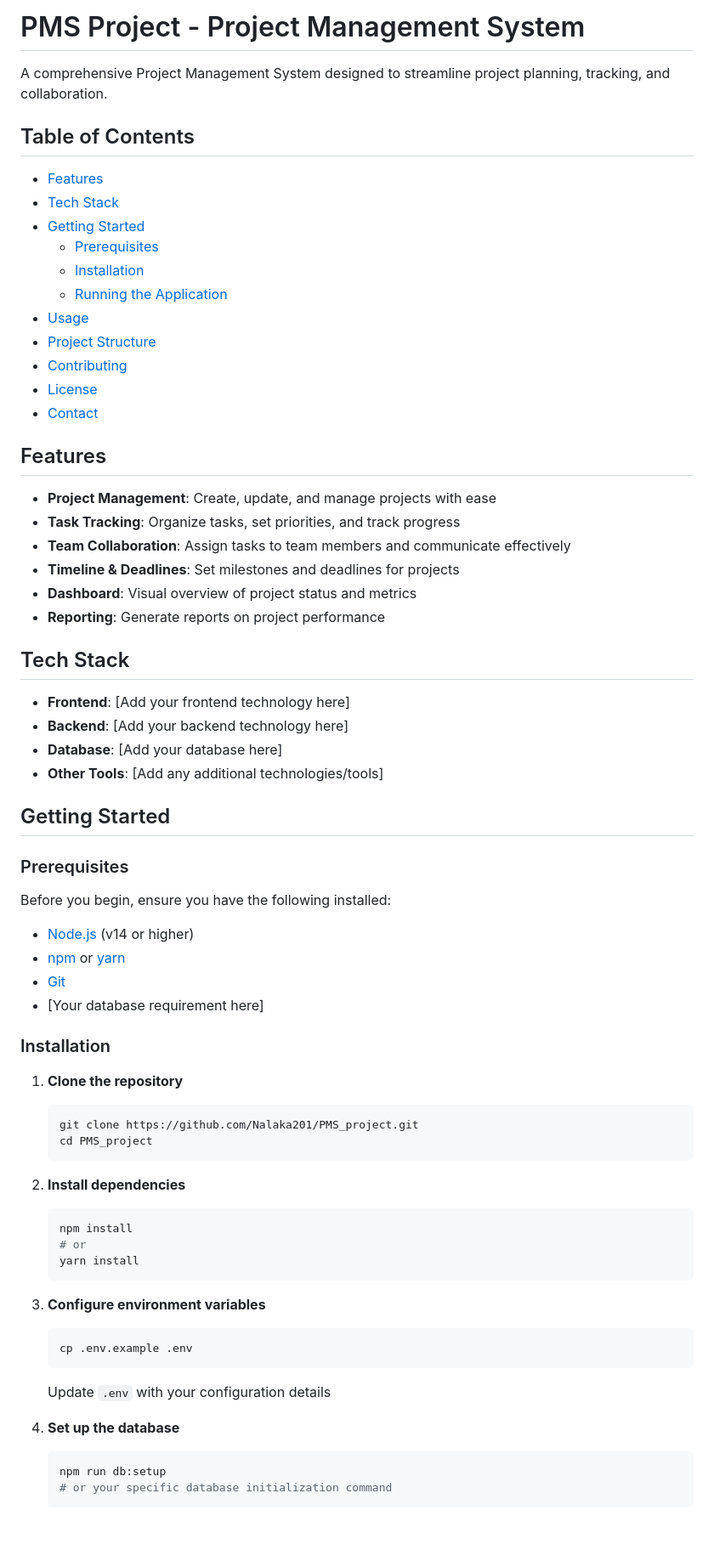
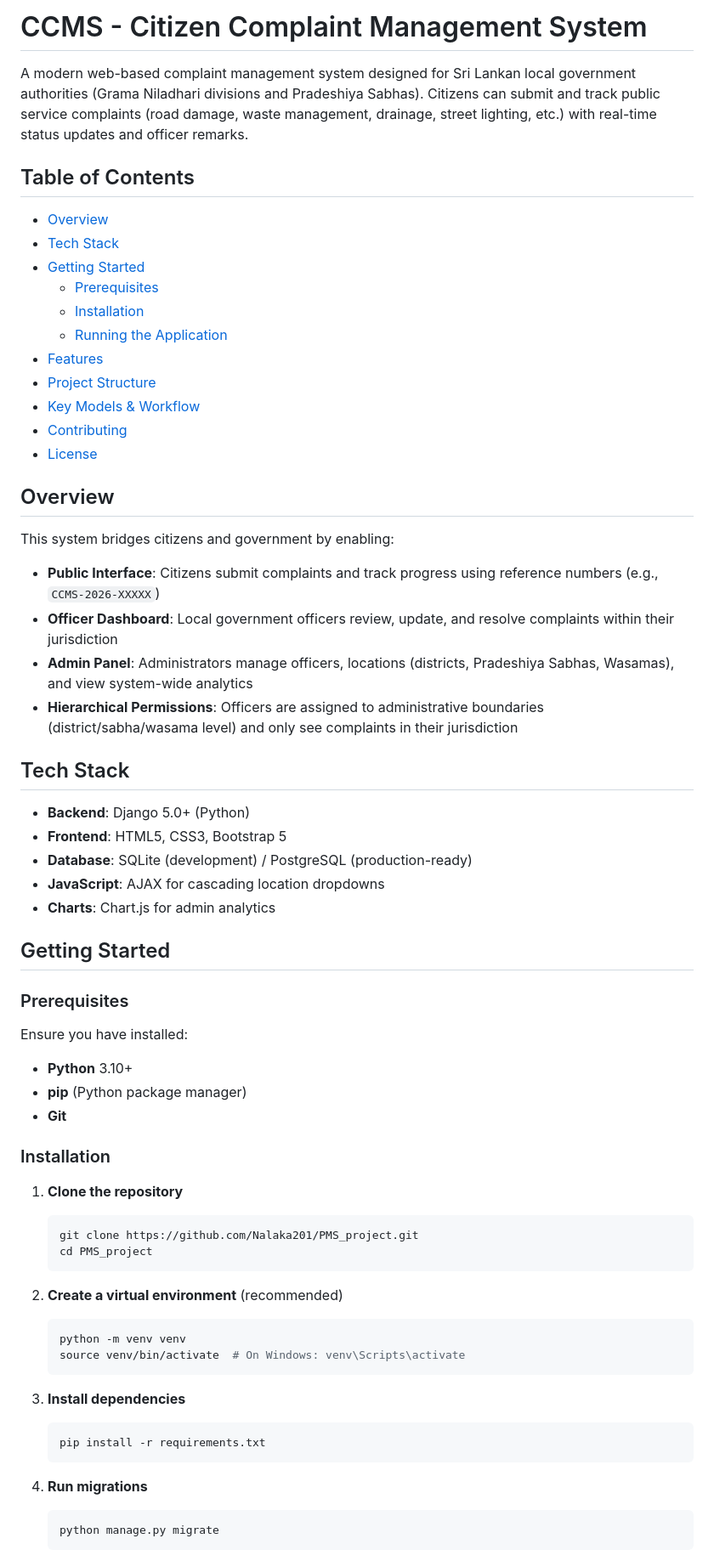
Before and after one commit to Nalaka201/PMS_project, a Markdown page: README.md, the part around one of its changes. Shown at 85% size. Rendered like a GitHub page; blank space fills up the shorter version.

````diff
--- a/README.md
+++ b/README.md
@@ -1,46 +1,45 @@
-# PMS Project - Project Management System
+# CCMS - Citizen Complaint Management System
 
-A comprehensive Project Management System designed to streamline project planning, tracking, and collaboration.
+A modern web-based complaint management system designed for Sri Lankan local government authorities (Grama Niladhari divisions and Pradeshiya Sabhas). Citizens can submit and track public service complaints (road damage, waste management, drainage, street lighting, etc.) with real-time status updates and officer remarks.
 
 ## Table of Contents
 
-- [Features](#features)
+- [Overview](#overview)
 - [Tech Stack](#tech-stack)
 - [Getting Started](#getting-started)
   - [Prerequisites](#prerequisites)
   - [Installation](#installation)
   - [Running the Application](#running-the-application)
-- [Usage](#usage)
+- [Features](#features)
 - [Project Structure](#project-structure)
+- [Key Models & Workflow](#key-models--workflow)
 - [Contributing](#contributing)
 - [License](#license)
-- [Contact](#contact)
 
-## Features
+## Overview
 
-- **Project Management**: Create, update, and manage projects with ease
-- **Task Tracking**: Organize tasks, set priorities, and track progress
-- **Team Collaboration**: Assign tasks to team members and communicate effectively
-- **Timeline & Deadlines**: Set milestones and deadlines for projects
-- **Dashboard**: Visual overview of project status and metrics
-- **Reporting**: Generate reports on project performance
+This system bridges citizens and government by enabling:
+- **Public Interface**: Citizens submit complaints and track progress using reference numbers (e.g., `CCMS-2026-XXXXX`)
+- **Officer Dashboard**: Local government officers review, update, and resolve complaints within their jurisdiction
+- **Admin Panel**: Administrators manage officers, locations (districts, Pradeshiya Sabhas, Wasamas), and view system-wide analytics
+- **Hierarchical Permissions**: Officers are assigned to administrative boundaries (district/sabha/wasama level) and only see complaints in their jurisdiction
 
 ## Tech Stack
 
-- **Frontend**: [Add your frontend technology here]
-- **Backend**: [Add your backend technology here]
-- **Database**: [Add your database here]
-- **Other Tools**: [Add any additional technologies/tools]
+- **Backend**: Django 5.0+ (Python)
+- **Frontend**: HTML5, CSS3, Bootstrap 5
+- **Database**: SQLite (development) / PostgreSQL (production-ready)
+- **JavaScript**: AJAX for cascading location dropdowns
+- **Charts**: Chart.js for admin analytics
 
 ## Getting Started
 
 ### Prerequisites
 
-Before you begin, ensure you have the following installed:
-- [Node.js](https://nodejs.org/) (v14 or higher)
-- [npm](https://www.npmjs.com/) or [yarn](https://yarnpkg.com/)
-- [Git](https://git-scm.com/)
-- [Your database requirement here]
+Ensure you have installed:
+- **Python** 3.10+
+- **pip** (Python package manager)
+- **Git**
 
 ### Installation
 
@@ -50,21 +49,18 @@ Before you begin, ensure you have the following installed:
    cd PMS_project
    ```
 
-2. **Install dependencies**
+2. **Create a virtual environment** (recommended)
    ```bash
-   npm install
-   # or
-   yarn install
+   python -m venv venv
+   source venv/bin/activate  # On Windows: venv\Scripts\activate
    ```
 
-3. **Configure environment variables**
+3. **Install dependencies**
    ```bash
-   cp .env.example .env
+   pip install -r requirements.txt
    ```
-   Update `.env` with your configuration details
 
-4. **Set up the database**
+4. **Run migrations**
    ```bash
-   npm run db:setup
-   # or your specific database initialization command
+   python manage.py migrate
    ```
````
Also changed, not shown: other parts of README.md (+111 -53 lines).
